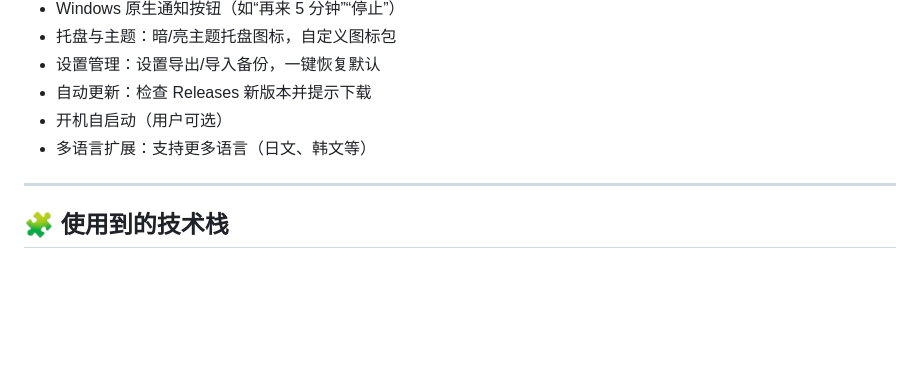
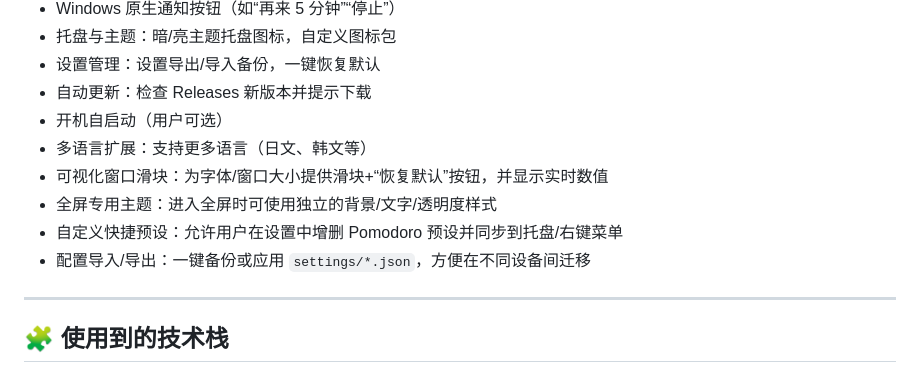
Before and after one commit to RE-TikaRa/DesktopTimer, a Markdown page: README.md, the part around the change. GitHub-like rendering; blank space fills up the shorter version.

Commit message:
更新RM

```diff
--- a/README.md
+++ b/README.md
@@ -199,6 +199,10 @@ DesktopTimer/
 - 自动更新：检查 Releases 新版本并提示下载
 - 开机自启动（用户可选）
 - 多语言扩展：支持更多语言（日文、韩文等）
+- 可视化窗口滑块：为字体/窗口大小提供滑块+“恢复默认”按钮，并显示实时数值
+- 全屏专用主题：进入全屏时可使用独立的背景/文字/透明度样式
+- 自定义快捷预设：允许用户在设置中增删 Pomodoro 预设并同步到托盘/右键菜单
+- 配置导入/导出：一键备份或应用 `settings/*.json`，方便在不同设备间迁移
 
 ---
 
```
